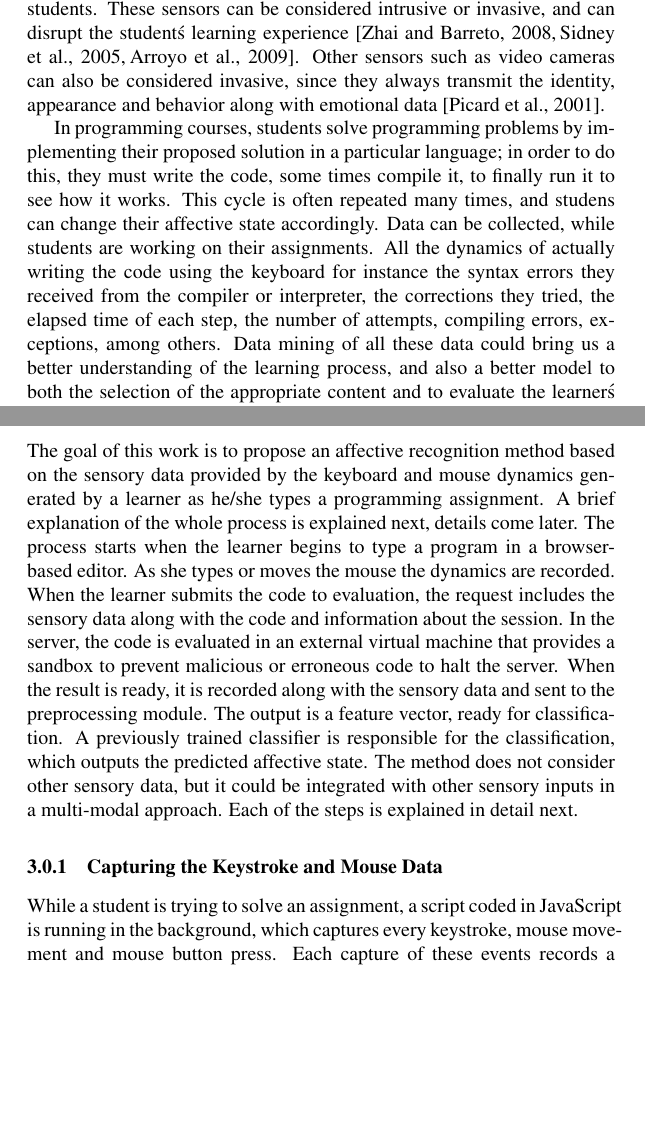
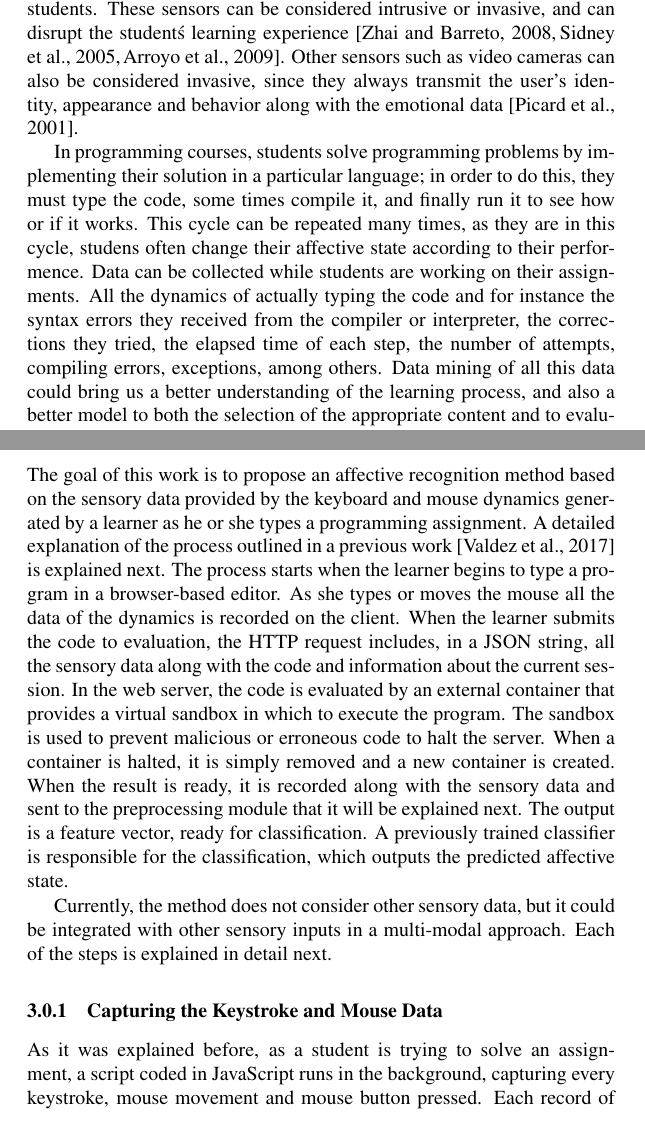
Before and after one commit to mariosky/2017-IJCNN, a LaTeX document (paper.tex): two parts of pages 4 and 8 of 17 before the commit and two parts of pages 4 and 8 of 18 after it, joined at a grey line, cut so that both start at the same text, the shorter picture padded with empty space. Compiled offline with pdfLaTeX; a LaTeX package or settings file that is missing is left out.

Commit message:
Other changes

```diff
--- a/paper.tex
+++ b/paper.tex
@@ -148,20 +152,20 @@ and must be in physical contact with students.
 These sensors can be considered
 intrusive or invasive, and can disrupt the student\'s learning experience
 \cite{zhai2008stress, sidney2005integrating, arroyo2009emotion}.
- Other sensors such as video cameras can also be considered invasive, since they always transmit the
- identity, appearance and behavior along with emotional data \cite{picard2001toward}.
+Other sensors such as video cameras can also be considered invasive, since
+they always transmit the user's identity, appearance and behavior along with
+the emotional data \cite{picard2001toward}.
 
 In programming courses, students solve programming problems by implementing
-their proposed solution in a particular language; in order to do this, they
-must write the code,
-some times compile it, to finally run it to see how it works. This cycle is
-often repeated many times, and studens can change their affective state
-accordingly.
-Data can be collected, while students are working on their assignments.
-All the dynamics of actually writing the code using the keyboard for instance
+their solution in a particular language; in order to do this, they
+must type the code, some times compile it, and finally run it to see how or if
+it works. This cycle can be repeated many times, as they are in this cycle,
+studens often change their affective state according to their performence.
+Data can be collected while students are working on their assignments.
+All the dynamics of actually typing the code and for instance
 the syntax errors they received from the compiler or interpreter, the
 corrections they tried, the elapsed time of each step, the number of attempts,
-compiling errors, exceptions, among others. Data mining of all these data could
+compiling errors, exceptions, among others. Data mining of all this data could
 bring us a better understanding of the learning process, and also a better
 model to both the selection of the appropriate content and to evaluate the
 learner\'s competencies. But the problem that remains is to how to recognize
@@ -349,20 +353,28 @@ based on KD and MD, the work by Kolakowska \cite{kolakowska2013review} is recomm
 
 The goal of this work is to propose an affective
 recognition method based on the sensory data provided by the keyboard and mouse
-dynamics generated by a learner as he/she types a programming assignment. A brief explanation of the
-whole process is explained next, details come later. The process starts when the
+dynamics generated by a learner as he or she types a programming assignment.
+A detailed explanation of the process outlined in a previous work \cite{ijcci17} is explained next.
+The process starts when the
 learner begins to type a program in a browser-based editor. As she types or
-moves the mouse the dynamics are recorded. When the learner submits the code to
-evaluation, the request includes the sensory data along with the code and
-information about the session. In the server, the code is evaluated in an
-external virtual machine that provides a sandbox to prevent malicious or
-erroneous code to halt the server. When the result is ready, it is recorded
-along with the sensory data and sent to the preprocessing module. The output is
-a feature vector, ready for classification. A previously trained classifier is
-responsible for the classification, which outputs the predicted affective state.
-The method does not consider other sensory data, but it could be integrated with
-other sensory inputs in a multi-modal approach.  Each of the steps is explained
-in detail next.
+moves the mouse all the data of the dynamics is recorded on the client.
+When the learner submits the code to evaluation, the HTTP request includes,
+in a JSON string, all the sensory data along with the code and
+information about the current session.
+In the web server, the code is evaluated by an
+external container that provides a virtual sandbox in which to execute the
+program. The sandbox is used to prevent malicious or
+erroneous code to halt the server. When a container is halted, it is simply
+removed and a new container is created.
+When the result is ready, it is recorded
+along with the sensory data and sent to the preprocessing module that it will
+be explained next. The output is a feature vector, ready for classification. A
+previously trained classifier is responsible for the classification, which
+outputs the predicted affective state.
+
+Currently, the method does not consider other sensory data,
+but it could be integrated with other sensory inputs in a multi-modal
+approach.  Each of the steps is explained in detail next.
 
 \begin{table*}[h!tb]
 \centering
@@ -416,10 +428,10 @@ in detail next.
 \end{table*}
 
 \subsubsection{Capturing the Keystroke and Mouse Data}
-While a student is trying
-to solve an assignment, a script coded in JavaScript is running in the background,
-which captures every keystroke, mouse movement and mouse button press. Each
-capture of these events records a time-stamp in milliseconds (using the method
+As it was explained before, as a student is trying to solve an assignment,
+a script coded in JavaScript runs in the background,
+capturing every keystroke, mouse movement and mouse button pressed. Each record
+of these events includes a time-stamp in milliseconds (using the method
 getTime() of JavaScript\'s built-in class Date) that describes when the event
 occurred. If the event is a keystroke, the script captures what key was
 specifically pressed, and what type of event occurred, it can be either a key-
```
Also changed, not shown: paper.tex (46 more changed lines).
